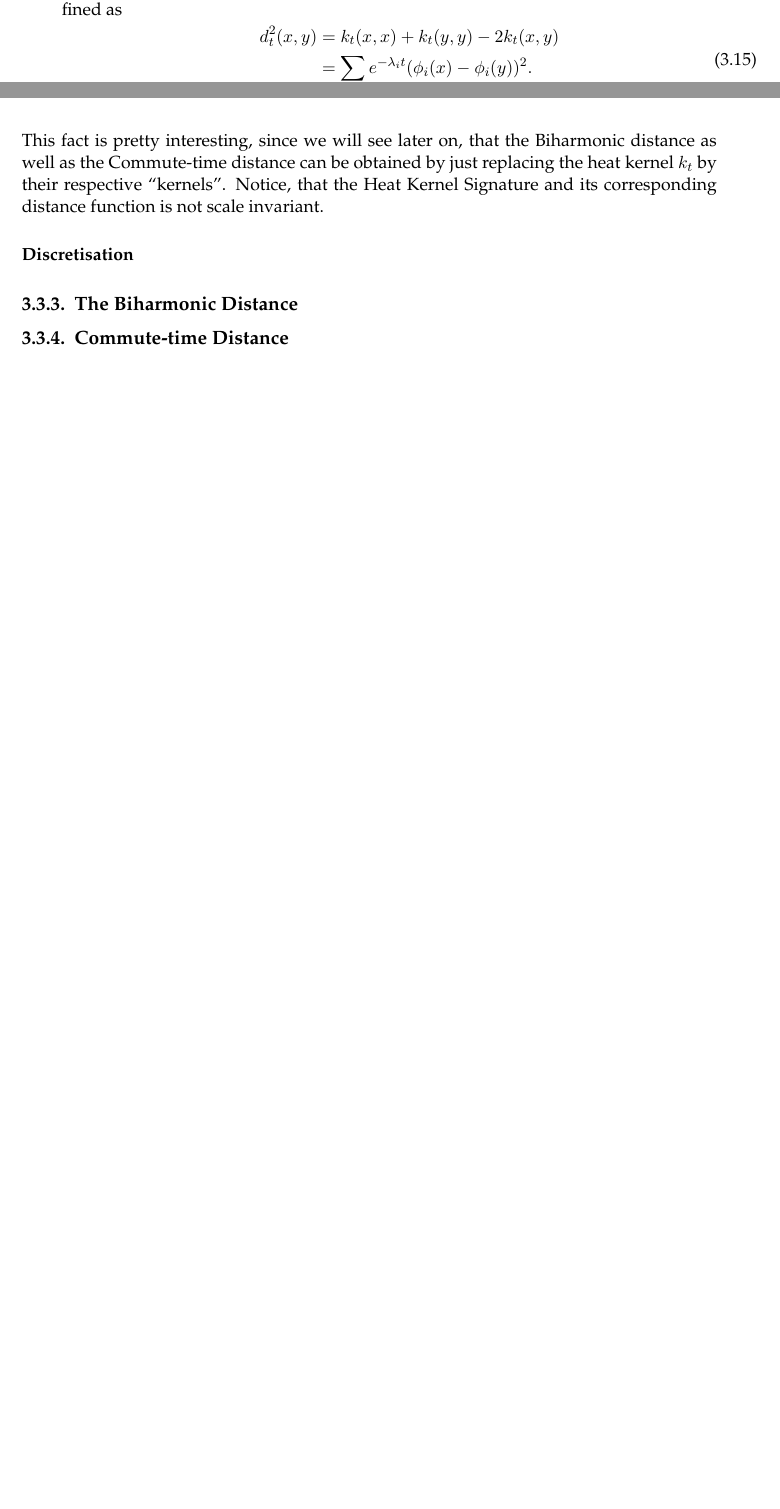
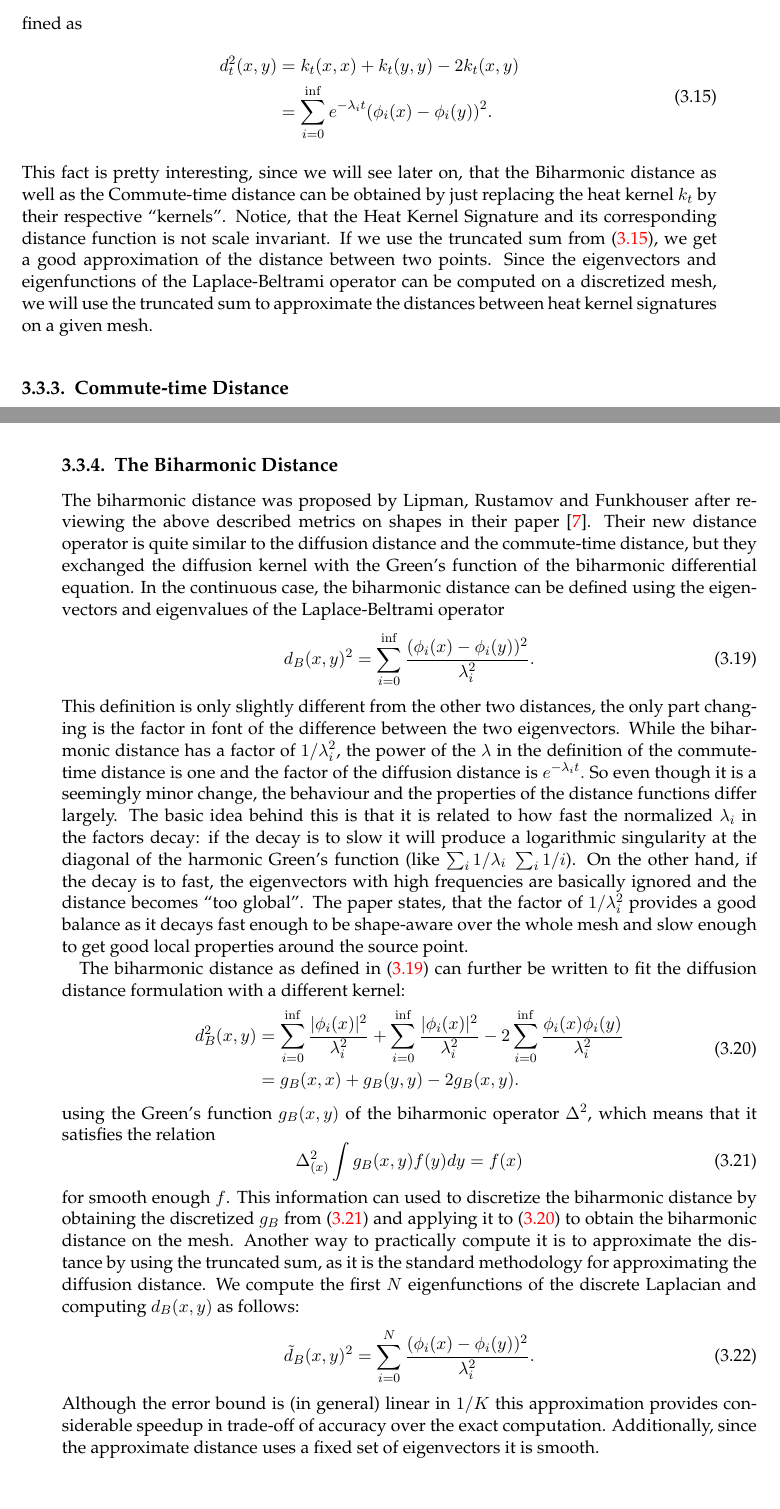
Before and after one commit to Gellardo/bachelor, a LaTeX thesis (thesis/main.tex, which reads thesis/chapters/DifferentialGeometry.tex): two parts of pages 35 and 36 of 59 before the commit and two parts of pages 36 and 37 of 61 after it, joined at a grey line, cut so that both start at the same text, the shorter picture padded with empty space. Compiled offline with pdfLaTeX; an older LaTeX class or package is replaced by its successor.

Commit message:
thesis: done biharmonic, commute time

```diff
--- a/thesis/chapters/DifferentialGeometry.tex
+++ b/thesis/chapters/DifferentialGeometry.tex
@@ -480,11 +479,14 @@ The diffusion distance between $x,y \in S$ at time scale $t$ is defined as
 \begin{equation}
 	\begin{split}
 		d_t^2(x,y) & = k_t(x,x) + k_t(y,y) - 2k_t(x,y) \\
-		& = \sum_i e^{-\lambda_it} (\phi_i(x) - \phi_i(y))^2.
+		& = \sum_{i=0}^{\inf} e^{-\lambda_i t} (\phi_i(x) - \phi_i(y))^2.
 	\end{split}
 	\label{eq:hks:diffusion}
 \end{equation}
 This fact is pretty interesting, since we will see later on, that the Biharmonic distance as well as the Commute-time distance can be obtained by just replacing the heat kernel $k_t$ by their respective ``kernels''.
 Notice, that the Heat Kernel Signature and its corresponding distance function is not scale invariant.
+If we use the truncated sum from \eqref{eq:hks:diffusion}, we get a good approximation of the distance between two points.
+Since the eigenvectors and eigenfunctions of the Laplace-Beltrami operator can be computed on a discretized mesh, we will use the truncated sum to approximate the distances between heat kernel signatures on a given mesh.
+%TODO: scale invariant by setting t <- t/2\lambda_1 as in biharmonic
 
-\paragraph{Discretisation}
+\subsection{Commute-time Distance}
@@ -491,3 +512,40 @@ Notice, that the Heat Kernel Signature and its corresponding distance function i
 
 \subsection{The Biharmonic Distance}
-\subsection{Commute-time Distance}
+The biharmonic distance was proposed by Lipman, Rustamov and Funkhouser after reviewing the above described metrics on shapes in their paper \cite{lipman2010biharmonic}.
+Their new distance operator is quite similar to the diffusion distance and the commute-time distance, but they exchanged the diffusion kernel with the Green's function of the biharmonic differential equation.
+In the continuous case, the biharmonic distance can be defined using the eigenvectors and eigenvalues of the Laplace-Beltrami operator
+\begin{equation}
+	d_B(x,y)^2 = \sum_{i=0}^{\inf} \frac{(\phi_i(x) - \phi_i(y))^2}{\lambda_i^2}.
+	\label{eq:biharmonic}
+\end{equation}
+This definition is only slightly different from the other two distances, the only part changing is the factor in font of the difference between the two eigenvectors.
+While the biharmonic distance has a factor of $1/\lambda_i^2$, the power of the $\lambda$ in the definition of the commute-time distance is one and the factor of the diffusion distance is $e^{-\lambda_it}.$
+So even though it is a seemingly minor change, the behaviour and the properties of the distance functions differ largely.
+The basic idea behind this is that it is related to how fast the normalized $\lambda_i$ in the factors decay:
+if the decay is to slow it will produce a logarithmic singularity at the diagonal of the harmonic Green's function (like $\sum_i 1/\lambda_i ~ \sum_i 1/i$).
+On the other hand, if the decay is to fast, the eigenvectors with high frequencies are basically ignored and the distance becomes ``too global''.
+The paper states, that the factor of $1/\lambda_i^2$ provides a good balance as it decays fast enough to be shape-aware over the whole mesh and slow enough to get good local properties around the source point.
+
+The biharmonic distance as defined in \eqref{eq:biharmonic} can further be written to fit the diffusion distance formulation with a different kernel:
+\begin{equation}
+	\begin{split}
+		d_B^2(x,y) & = \sum_{i=0}^{\inf} \frac{|\phi_i(x)|^2}{\lambda_i^2} + \sum_{i=0}^{\inf} \frac{|\phi_i(x)|^2}{\lambda_i^2} - 2 \sum_{i=0}^{\inf} \frac{\phi_i(x) \phi_i(y)}{\lambda_i^2}\\
+		& = g_B(x,x) + g_B(y,y) - 2g_B(x,y).
+	\end{split}
+	\label{eq:biharmonic:diffusion}
+\end{equation}
+using the Green's function $g_B(x,y)$ of the biharmonic operator $\Delta^2$, which means that it satisfies the relation
+\begin{equation}
+	\Delta_{(x)}^2 \int g_B(x,y)f(y)dy = f(x)
+	\label{eq:greensfunction}
+\end{equation}
+for smooth enough $f$.
+This information can used to discretize the biharmonic distance by obtaining the discretized $g_B$ from \eqref{eq:greensfunction} and applying it to \eqref{eq:biharmonic:diffusion} to obtain the biharmonic distance on the mesh.
+Another way to practically compute it is to approximate the distance by using the truncated sum, as it is the standard methodology for approximating the diffusion distance.
+We compute the first $N$ eigenfunctions of the discrete Laplacian and computing $d_B(x,y)$ as follows:
+\begin{equation}
+	\tilde{d}_B(x,y)^2 = \sum_{i=0}^N \frac{(\phi_i(x) - \phi_i(y))^2}{\lambda_i^2}.
+	\label{eq:biharmonic:practical}
+\end{equation}
+Although the error bound is (in general) linear in $1/K$ this approximation provides considerable speedup in trade-off of accuracy over the exact computation.
+Additionally, since the approximate distance uses a fixed set of eigenvectors it is smooth.
```
Also changed, not shown: thesis/bibliography/literature.bib (+12 -0 lines), README.md, thesis/chapters/DifferentialGeometry.tex (28 more changed lines), 2 other files.
